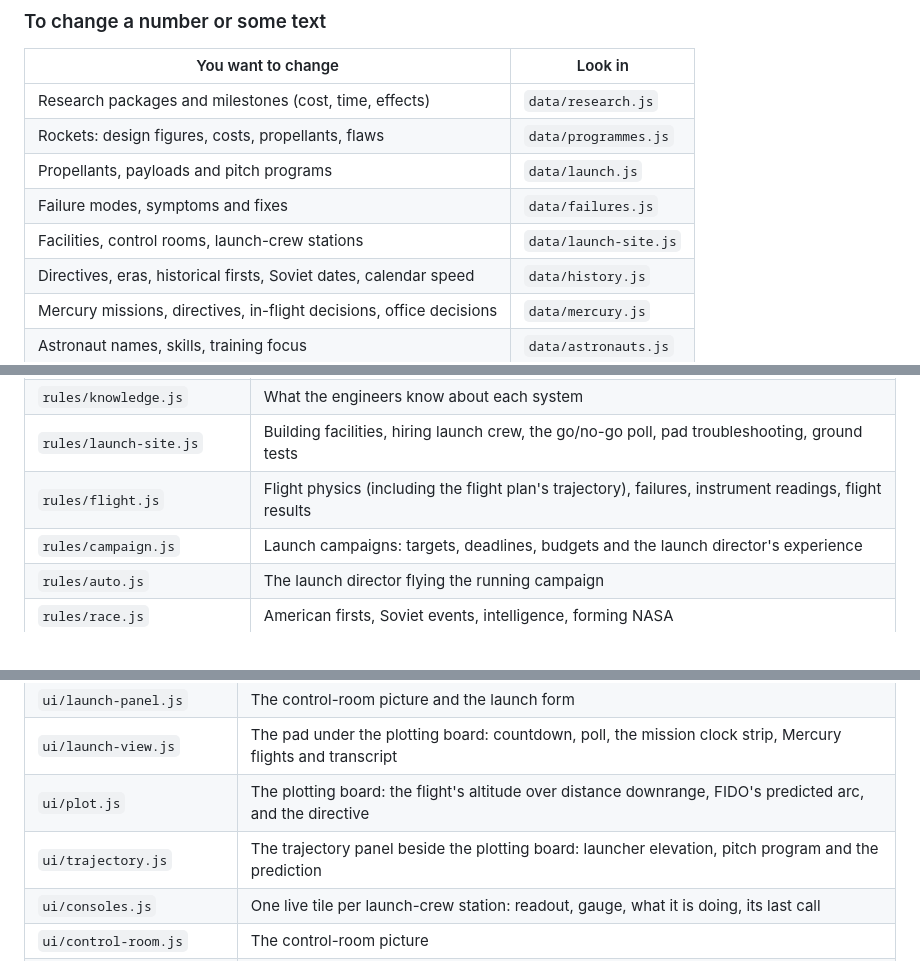
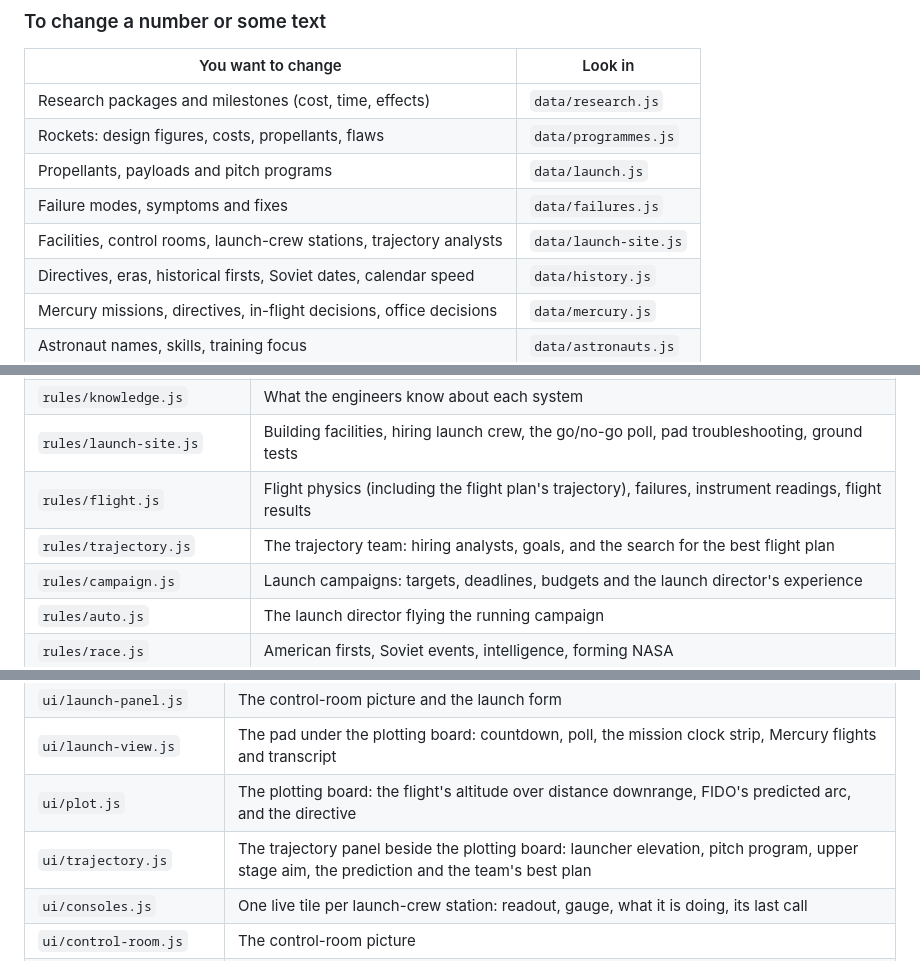
Before and after one commit to kj2223/History-of-Rocketry, a Markdown page: README.md, 3 parts joined by grey strips. Rendered like a GitHub page.

Commit message:
README: where the trajectory team lives
Co-Authored-By: Claude Opus 5.5 (1M context) <noreply@anthropic.com>
Claude-Session: https://claude.ai/code/session_01DC4b3TrxhxYutBW9RqC5cL

```diff
--- a/README.md
+++ b/README.md
@@ -29,7 +29,7 @@ The code is in four layers. Each file opens with a comment saying what it holds.
 | Rockets: design figures, costs, propellants, flaws | `data/programmes.js` |
 | Propellants, payloads and pitch programs | `data/launch.js` |
 | Failure modes, symptoms and fixes | `data/failures.js` |
-| Facilities, control rooms, launch-crew stations | `data/launch-site.js` |
+| Facilities, control rooms, launch-crew stations, trajectory analysts | `data/launch-site.js` |
 | Directives, eras, historical firsts, Soviet dates, calendar speed | `data/history.js` |
 | Mercury missions, directives, in-flight decisions, office decisions | `data/mercury.js` |
 | Astronaut names, skills, training focus | `data/astronauts.js` |
@@ -49,6 +49,7 @@ The code is in four layers. Each file opens with a comment saying what it holds.
 | `rules/knowledge.js` | What the engineers know about each system |
 | `rules/launch-site.js` | Building facilities, hiring launch crew, the go/no-go poll, pad troubleshooting, ground tests |
 | `rules/flight.js` | Flight physics (including the flight plan's trajectory), failures, instrument readings, flight results |
+| `rules/trajectory.js` | The trajectory team: hiring analysts, goals, and the search for the best flight plan |
 | `rules/campaign.js` | Launch campaigns: targets, deadlines, budgets and the launch director's experience |
 | `rules/auto.js` | The launch director flying the running campaign |
 | `rules/race.js` | American firsts, Soviet events, intelligence, forming NASA |
@@ -68,7 +69,7 @@ The code is in four layers. Each file opens with a comment saying what it holds.
 | `ui/launch-panel.js` | The control-room picture and the launch form |
 | `ui/launch-view.js` | The pad under the plotting board: countdown, poll, the mission clock strip, Mercury flights and transcript |
 | `ui/plot.js` | The plotting board: the flight's altitude over distance downrange, FIDO's predicted arc, and the directive |
-| `ui/trajectory.js` | The trajectory panel beside the plotting board: launcher elevation, pitch program and the prediction |
+| `ui/trajectory.js` | The trajectory panel beside the plotting board: launcher elevation, pitch program, upper stage aim, the prediction and the team's best plan |
 | `ui/consoles.js` | One live tile per launch-crew station: readout, gauge, what it is doing, its last call |
 | `ui/control-room.js` | The control-room picture |
 | `ui/design-bureau.js` | The R&D desk: research columns and detail bar, the rocket programme, the engineering file, incidents |
```
